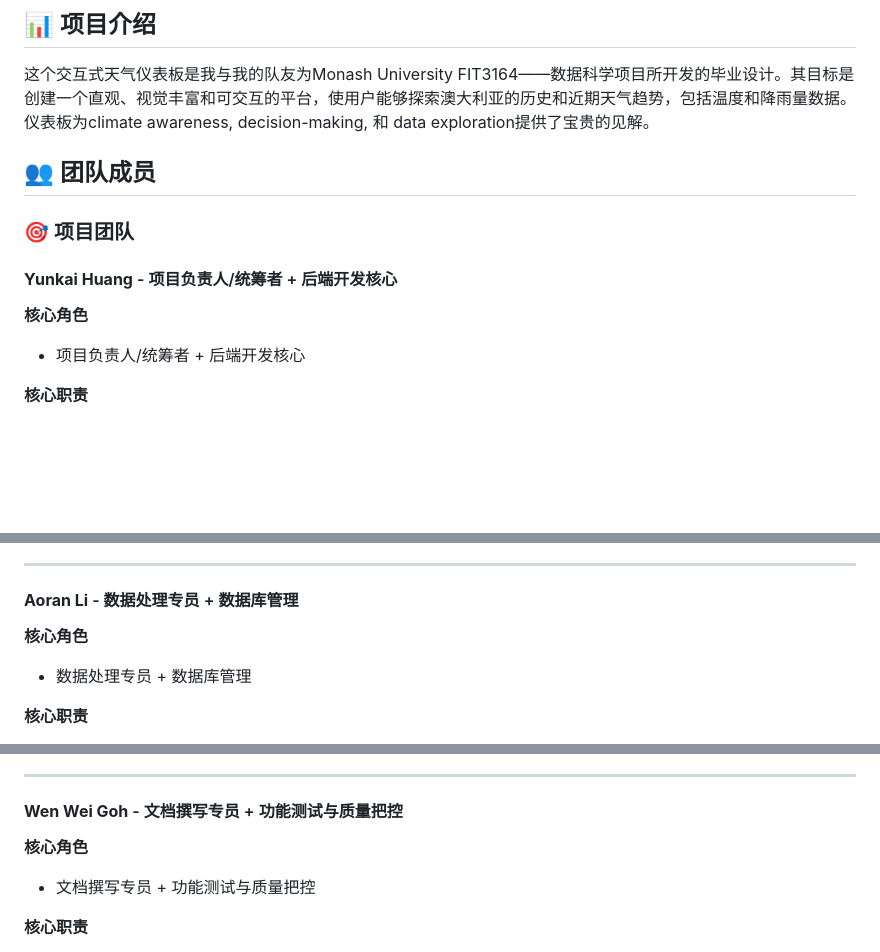
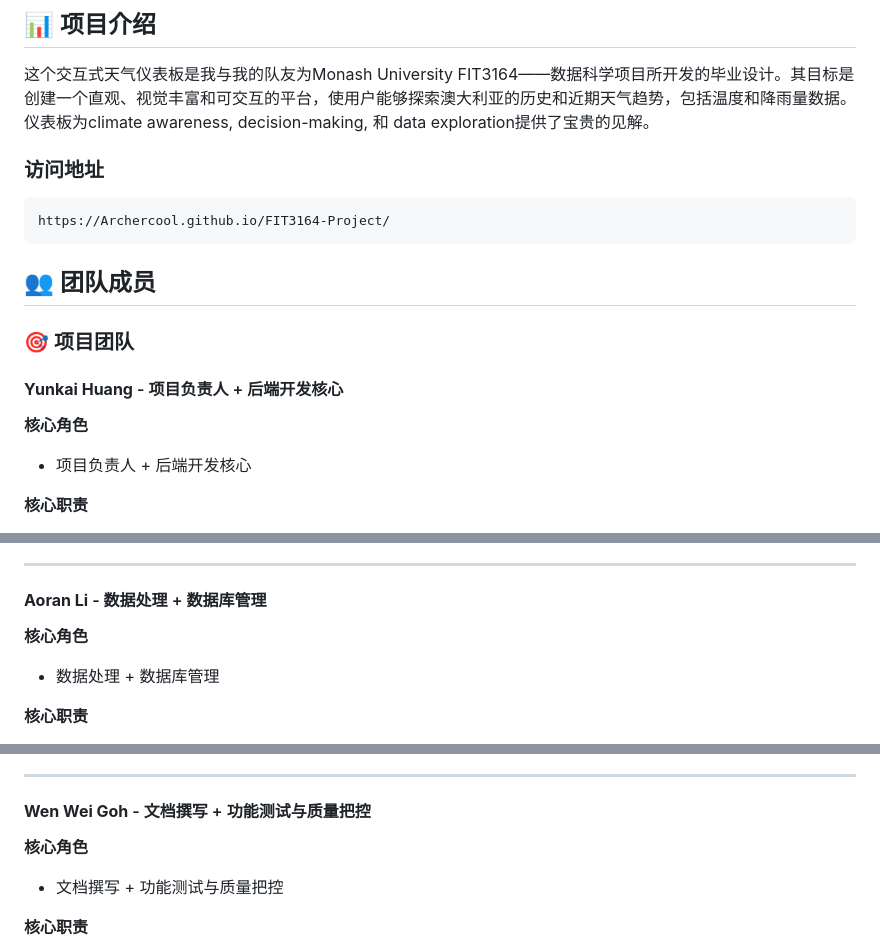
Before and after one commit to Archercool/FIT3164-Project, a Markdown page: README.md, 3 parts joined by grey strips. Rendered like a GitHub page; blank space fills up the shorter version.

````diff
--- a/README.md
+++ b/README.md
@@ -4,15 +4,19 @@
 
 这个交互式天气仪表板是我与我的队友为Monash University FIT3164——数据科学项目所开发的毕业设计。其目标是创建一个直观、视觉丰富和可交互的平台，使用户能够探索澳大利亚的历史和近期天气趋势，包括温度和降雨量数据。仪表板为climate awareness, decision-making, 和 data exploration提供了宝贵的见解。
 
+### 访问地址
+```
+https://Archercool.github.io/FIT3164-Project/
+```
 
 ## 👥 团队成员
 
 ### 🎯 项目团队
 
-#### **Yunkai Huang** - 项目负责人/统筹者 + 后端开发核心
+#### **Yunkai Huang** - 项目负责人 + 后端开发核心
 
 **核心角色**
-- 项目负责人/统筹者 + 后端开发核心
+- 项目负责人 + 后端开发核心
 
 **核心职责**
 - 统筹项目整体规划，明确天气仪表盘的核心目标、阶段节点与交付物，制定敏捷冲刺计划，通过Trello看板管理任务、每周组织团队会议同步进度
@@ -47,10 +51,10 @@
 
 ---
 
-#### **Aoran Li** - 数据处理专员 + 数据库管理
+#### **Aoran Li** - 数据处理 + 数据库管理
 
 **核心角色**
-- 数据处理专员 + 数据库管理
+- 数据处理 + 数据库管理
 
 **核心职责**
 - 负责气象数据的收集、清洗与预处理，对接BOM（澳大利亚气象局）数据源、Open-Meteo API，获取历史气象数据与实时/预报数据
@@ -66,10 +70,10 @@
 
 ---
 
-#### **Wen Wei Goh** - 文档撰写专员 + 功能测试与质量把控
+#### **Wen Wei Goh** - 文档撰写 + 功能测试与质量把控
 
 **核心角色**
-- 文档撰写专员 + 功能测试与质量把控
+- 文档撰写 + 功能测试与质量把控
 
 **核心职责**
 - 负责项目报告的撰写与优化，包括引言、项目背景、文献综述、方法论、软件交付物、 critique等章节，确保报告符合APA格式，内容完整、逻辑清晰
````
Also changed, not shown: other parts of README.md (+2 -42 lines).
